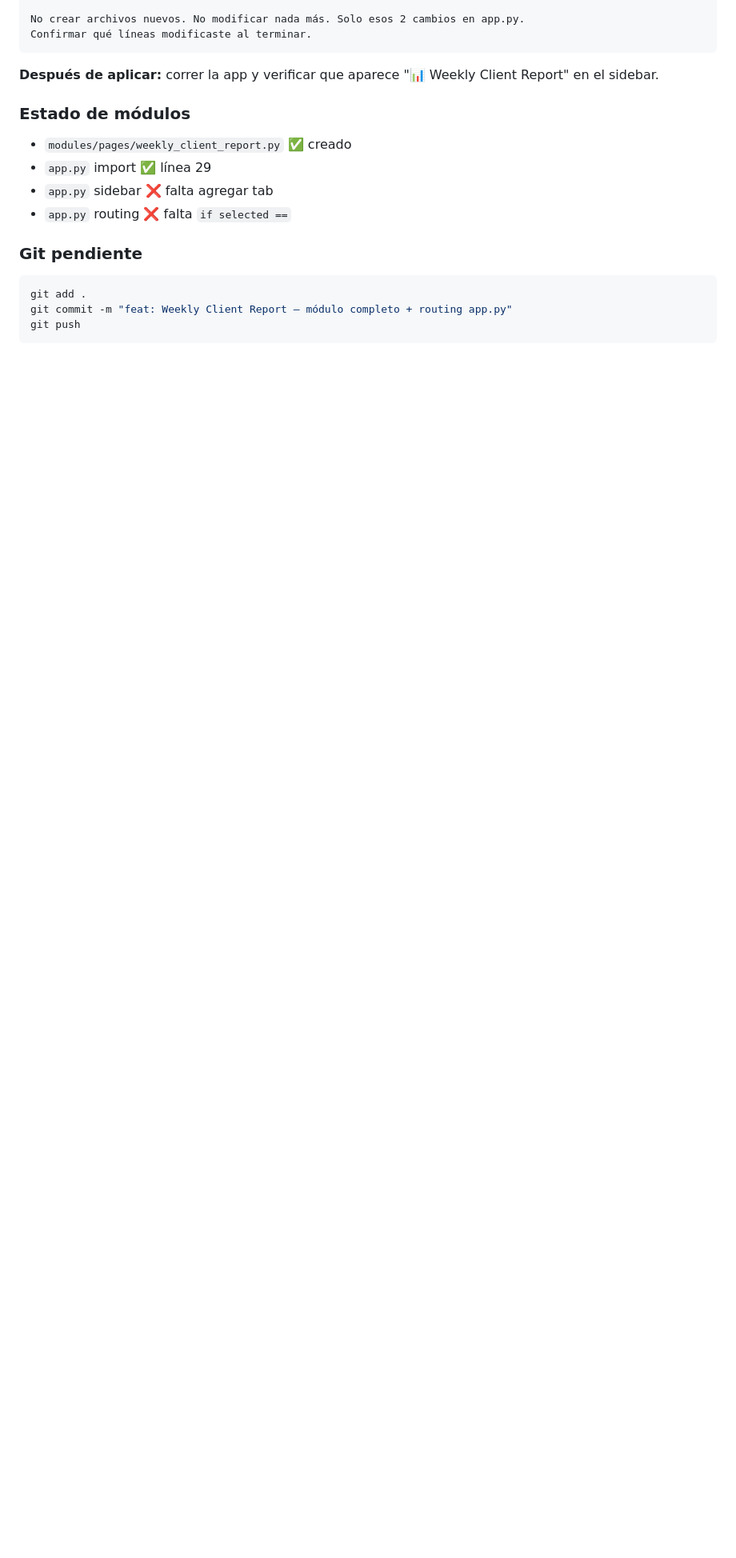
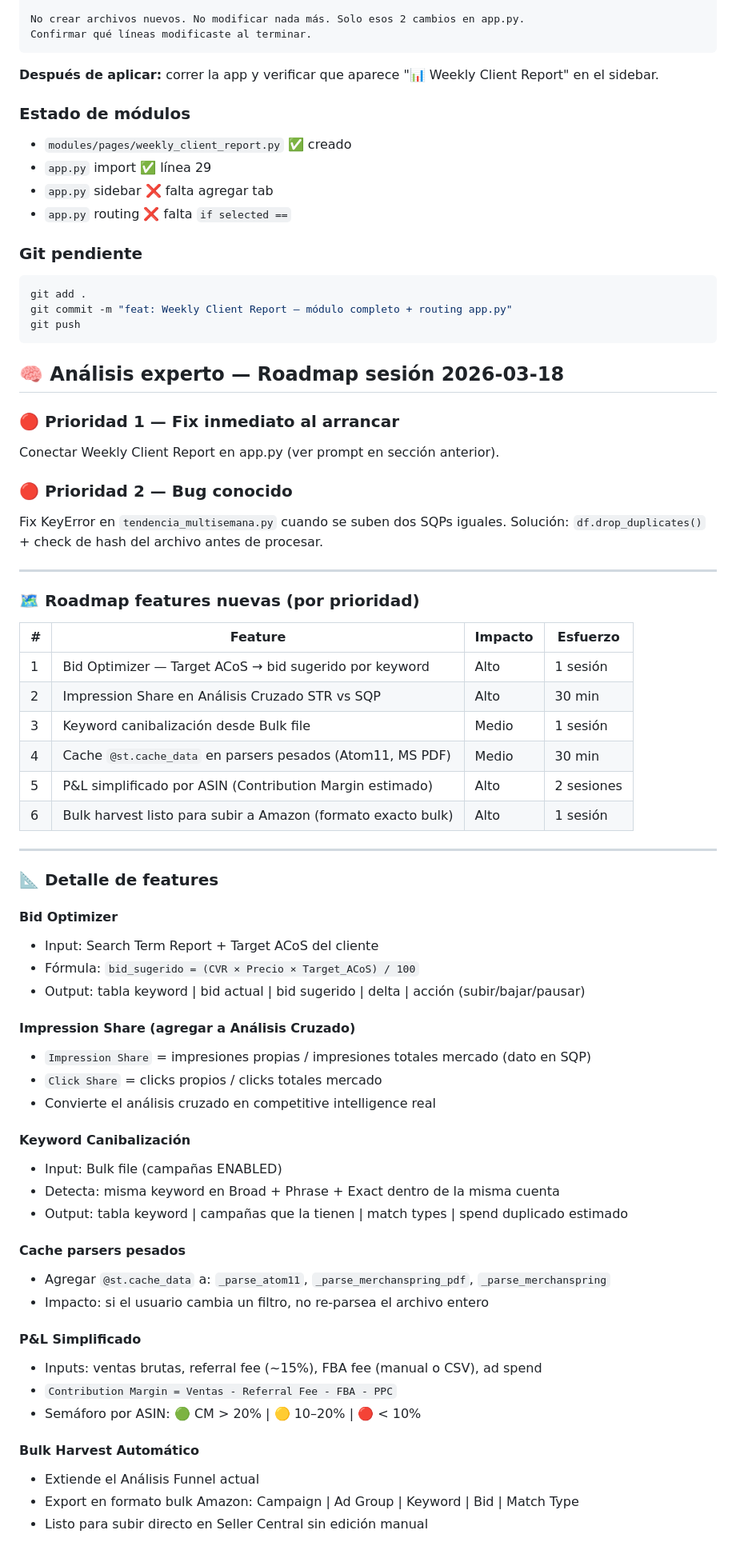
Before and after one commit to Leninead/ppc-manager, a Markdown page: CLAUDE.md, the part around the change. Shown at 80% size. Drawn GitHub-style; blank space fills up the shorter version.

Commit message:
docs: roadmap features nuevas + análisis experto PPC

````diff
--- a/CLAUDE.md
+++ b/CLAUDE.md
@@ -440,3 +440,57 @@ git add .
 git commit -m "feat: Weekly Client Report — módulo completo + routing app.py"
 git push
 ```
+## 🧠 Análisis experto — Roadmap sesión 2026-03-18
+
+### 🔴 Prioridad 1 — Fix inmediato al arrancar
+Conectar Weekly Client Report en app.py (ver prompt en sección anterior).
+
+### 🔴 Prioridad 2 — Bug conocido
+Fix KeyError en `tendencia_multisemana.py` cuando se suben dos SQPs iguales.
+Solución: `df.drop_duplicates()` + check de hash del archivo antes de procesar.
+
+---
+
+### 🗺️ Roadmap features nuevas (por prioridad)
+
+| # | Feature | Impacto | Esfuerzo |
+|---|---------|---------|---------|
+| 1 | Bid Optimizer — Target ACoS → bid sugerido por keyword | Alto | 1 sesión |
+| 2 | Impression Share en Análisis Cruzado STR vs SQP | Alto | 30 min |
+| 3 | Keyword canibalización desde Bulk file | Medio | 1 sesión |
+| 4 | Cache `@st.cache_data` en parsers pesados (Atom11, MS PDF) | Medio | 30 min |
+| 5 | P&L simplificado por ASIN (Contribution Margin estimado) | Alto | 2 sesiones |
+| 6 | Bulk harvest listo para subir a Amazon (formato exacto bulk) | Alto | 1 sesión |
+
+---
+
+### 📐 Detalle de features
+
+#### Bid Optimizer
+- Input: Search Term Report + Target ACoS del cliente
+- Fórmula: `bid_sugerido = (CVR × Precio × Target_ACoS) / 100`
+- Output: tabla keyword | bid actual | bid sugerido | delta | acción (subir/bajar/pausar)
+
+#### Impression Share (agregar a Análisis Cruzado)
+- `Impression Share` = impresiones propias / impresiones totales mercado (dato en SQP)
+- `Click Share` = clicks propios / clicks totales mercado
+- Convierte el análisis cruzado en competitive intelligence real
+
+#### Keyword Canibalización
+- Input: Bulk file (campañas ENABLED)
+- Detecta: misma keyword en Broad + Phrase + Exact dentro de la misma cuenta
+- Output: tabla keyword | campañas que la tienen | match types | spend duplicado estimado
+
+#### Cache parsers pesados
+- Agregar `@st.cache_data` a: `_parse_atom11`, `_parse_merchanspring_pdf`, `_parse_merchanspring`
+- Impacto: si el usuario cambia un filtro, no re-parsea el archivo entero
+
+#### P&L Simplificado
+- Inputs: ventas brutas, referral fee (~15%), FBA fee (manual o CSV), ad spend
+- `Contribution Margin = Ventas - Referral Fee - FBA - PPC`
+- Semáforo por ASIN: 🟢 CM > 20% | 🟡 10–20% | 🔴 < 10%
+
+#### Bulk Harvest Automático
+- Extiende el Análisis Funnel actual
+- Export en formato bulk Amazon: Campaign | Ad Group | Keyword | Bid | Match Type
+- Listo para subir directo en Seller Central sin edición manual
````
